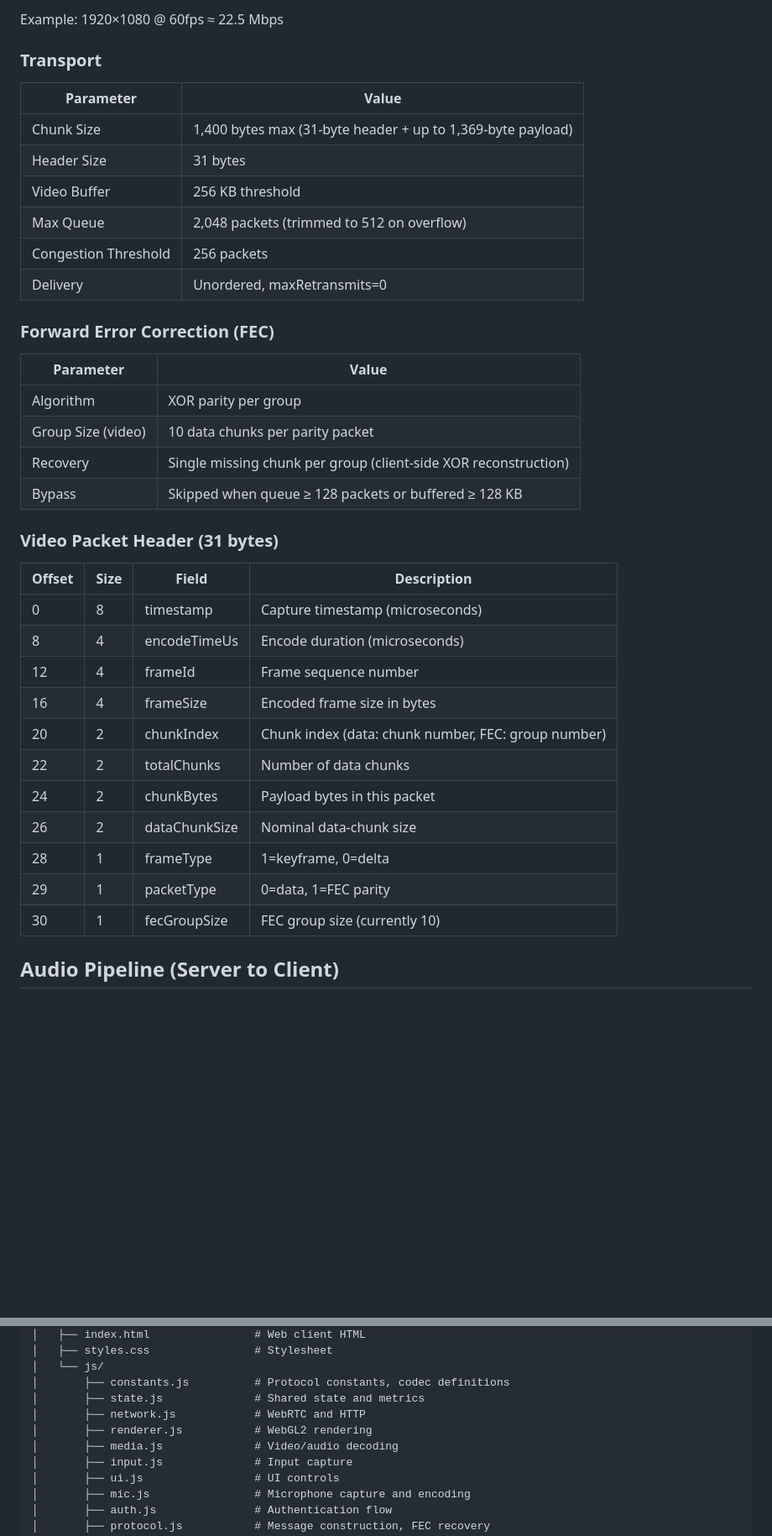
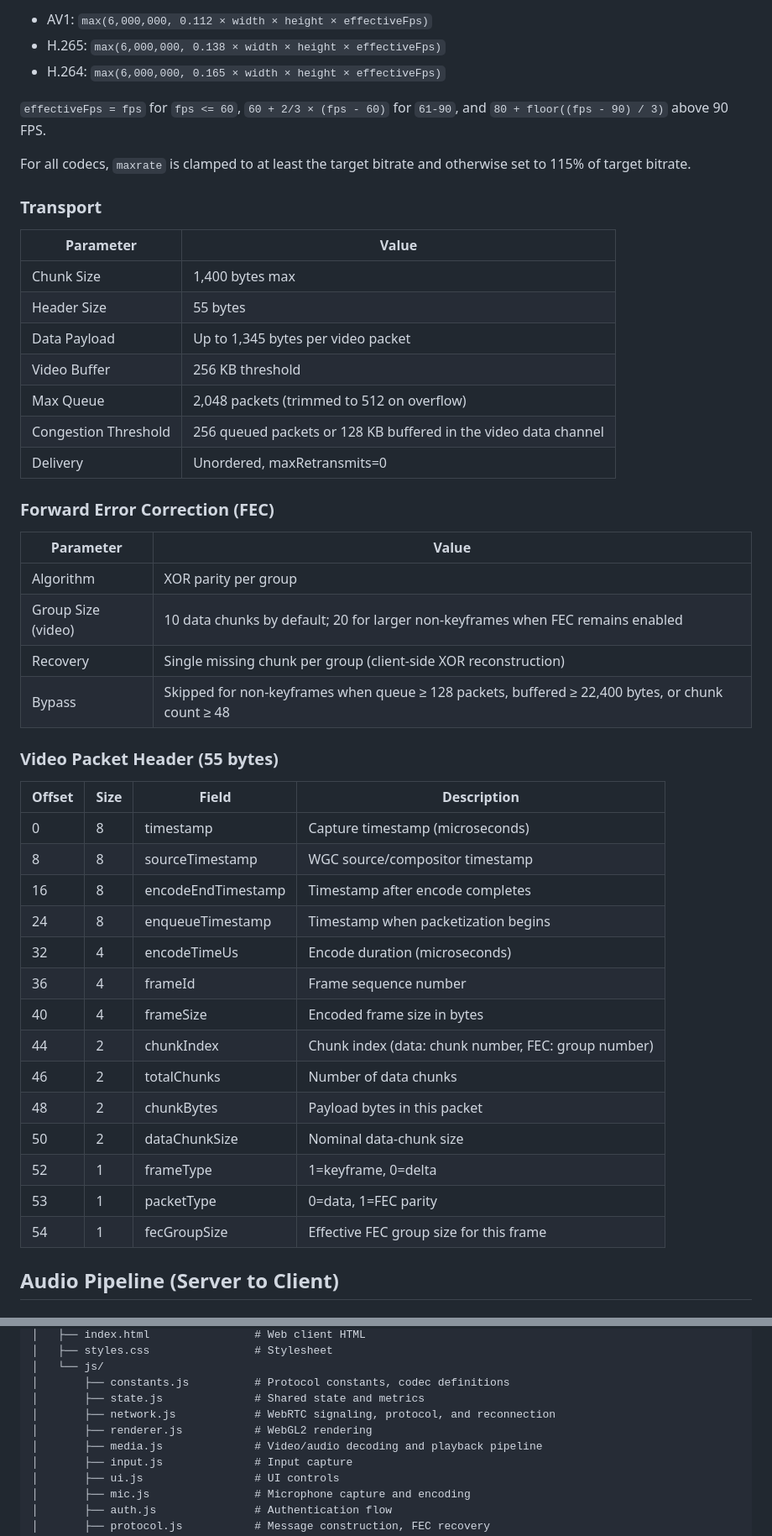
Before and after one commit to DanielChrobak/SlipStream, a Markdown page: README.MD, 2 parts joined by grey strips. Shown at 84% size. Rendered like a GitHub page; blank space fills up the shorter version.

Commit message:
docs: sync README with current implementation

```diff
--- a/README.MD
+++ b/README.MD
@@ -283,15 +293,22 @@ If the primary GPU's encoder fails, the system falls back to other available enc
 
-Example: 1920×1080 @ 60fps ≈ 22.5 Mbps
+- AV1: `max(6,000,000, 0.112 × width × height × effectiveFps)`
+- H.265: `max(6,000,000, 0.138 × width × height × effectiveFps)`
+- H.264: `max(6,000,000, 0.165 × width × height × effectiveFps)`
+
+`effectiveFps = fps` for `fps <= 60`, `60 + 2/3 × (fps - 60)` for `61-90`, and `80 + floor((fps - 90) / 3)` above 90 FPS.
+
+For all codecs, `maxrate` is clamped to at least the target bitrate and otherwise set to 115% of target bitrate.
 
 ### Transport
 
 | Parameter | Value |
 |-----------|-------|
-| Chunk Size | 1,400 bytes max (31-byte header + up to 1,369-byte payload) |
-| Header Size | 31 bytes |
+| Chunk Size | 1,400 bytes max |
+| Header Size | 55 bytes |
+| Data Payload | Up to 1,345 bytes per video packet |
 | Video Buffer | 256 KB threshold |
 | Max Queue | 2,048 packets (trimmed to 512 on overflow) |
-| Congestion Threshold | 256 packets |
+| Congestion Threshold | 256 queued packets or 128 KB buffered in the video data channel |
 | Delivery | Unordered, maxRetransmits=0 |
 
 ### Forward Error Correction (FEC)
@@ -299,25 +316,28 @@ Example: 1920×1080 @ 60fps ≈ 22.5 Mbps
 | Parameter | Value |
 |-----------|-------|
 | Algorithm | XOR parity per group |
-| Group Size (video) | 10 data chunks per parity packet |
+| Group Size (video) | 10 data chunks by default; 20 for larger non-keyframes when FEC remains enabled |
 | Recovery | Single missing chunk per group (client-side XOR reconstruction) |
-| Bypass | Skipped when queue ≥ 128 packets or buffered ≥ 128 KB |
+| Bypass | Skipped for non-keyframes when queue ≥ 128 packets, buffered ≥ 22,400 bytes, or chunk count ≥ 48 |
 
-### Video Packet Header (31 bytes)
+### Video Packet Header (55 bytes)
 
 | Offset | Size | Field | Description |
 |--------|------|-------|-------------|
 | 0 | 8 | timestamp | Capture timestamp (microseconds) |
-| 8 | 4 | encodeTimeUs | Encode duration (microseconds) |
-| 12 | 4 | frameId | Frame sequence number |
-| 16 | 4 | frameSize | Encoded frame size in bytes |
-| 20 | 2 | chunkIndex | Chunk index (data: chunk number, FEC: group number) |
-| 22 | 2 | totalChunks | Number of data chunks |
-| 24 | 2 | chunkBytes | Payload bytes in this packet |
-| 26 | 2 | dataChunkSize | Nominal data-chunk size |
-| 28 | 1 | frameType | 1=keyframe, 0=delta |
-| 29 | 1 | packetType | 0=data, 1=FEC parity |
-| 30 | 1 | fecGroupSize | FEC group size (currently 10) |
+| 8 | 8 | sourceTimestamp | WGC source/compositor timestamp |
+| 16 | 8 | encodeEndTimestamp | Timestamp after encode completes |
+| 24 | 8 | enqueueTimestamp | Timestamp when packetization begins |
+| 32 | 4 | encodeTimeUs | Encode duration (microseconds) |
+| 36 | 4 | frameId | Frame sequence number |
+| 40 | 4 | frameSize | Encoded frame size in bytes |
+| 44 | 2 | chunkIndex | Chunk index (data: chunk number, FEC: group number) |
+| 46 | 2 | totalChunks | Number of data chunks |
+| 48 | 2 | chunkBytes | Payload bytes in this packet |
+| 50 | 2 | dataChunkSize | Nominal data-chunk size |
+| 52 | 1 | frameType | 1=keyframe, 0=delta |
+| 53 | 1 | packetType | 0=data, 1=FEC parity |
+| 54 | 1 | fecGroupSize | Effective FEC group size for this frame |
 
 ## Audio Pipeline (Server to Client)
 
@@ -803,9 +839,9 @@ SlipStream/
 │   └── js/
 │       ├── constants.js          # Protocol constants, codec definitions
 │       ├── state.js              # Shared state and metrics
-│       ├── network.js            # WebRTC and HTTP
+│       ├── network.js            # WebRTC signaling, protocol, and reconnection
 │       ├── renderer.js           # WebGL2 rendering
-│       ├── media.js              # Video/audio decoding
+│       ├── media.js              # Video/audio decoding and playback pipeline
 │       ├── input.js              # Input capture
 │       ├── ui.js                 # UI controls
 │       ├── mic.js                # Microphone capture and encoding
```
Also changed, not shown: other parts of README.MD (+65 -34 lines).
